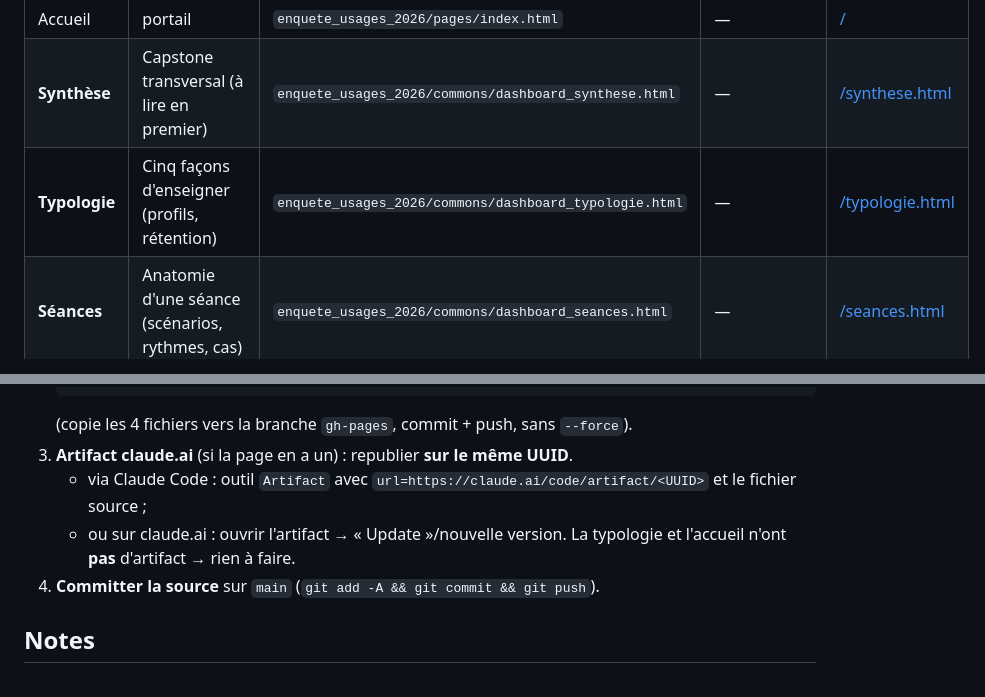
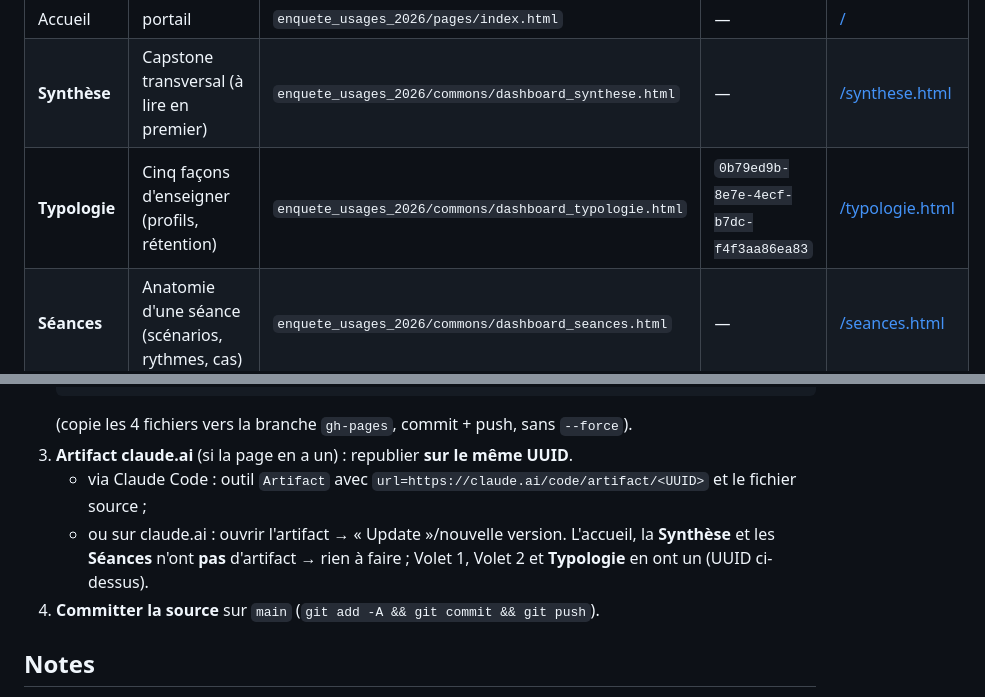
Before and after one commit to mathadata/enquete-usages, a Markdown page: enquete_usages_2026/PUBLISH.md, 2 parts joined by grey strips. Drawn GitHub-style.

Commit message:
docs: registre PUBLISH — la Typologie a bien un artifact claude.ai (0b79ed9b…4ecf)
Co-Authored-By: Claude Opus 4.8 (1M context) <noreply@anthropic.com>

```diff
--- a/enquete_usages_2026/PUBLISH.md
+++ b/enquete_usages_2026/PUBLISH.md
@@ -14,7 +14,7 @@ une seule règle :
 |---|---|---|---|---|
 | Accueil | portail | `enquete_usages_2026/pages/index.html` | — | [/](https://akimx98.github.io/mathadata-dashboard-next/) |
 | **Synthèse** | Capstone transversal (à lire en premier) | `enquete_usages_2026/commons/dashboard_synthese.html` | — | [/synthese.html](https://akimx98.github.io/mathadata-dashboard-next/synthese.html) |
-| **Typologie** | Cinq façons d'enseigner (profils, rétention) | `enquete_usages_2026/commons/dashboard_typologie.html` | — | [/typologie.html](https://akimx98.github.io/mathadata-dashboard-next/typologie.html) |
+| **Typologie** | Cinq façons d'enseigner (profils, rétention) | `enquete_usages_2026/commons/dashboard_typologie.html` | `0b79ed9b-8e7e-4ecf-b7dc-f4f3aa86ea83` | [/typologie.html](https://akimx98.github.io/mathadata-dashboard-next/typologie.html) |
 | **Séances** | Anatomie d'une séance (scénarios, rythmes, cas) | `enquete_usages_2026/commons/dashboard_seances.html` | — | [/seances.html](https://akimx98.github.io/mathadata-dashboard-next/seances.html) |
 | **Volet 1** | Déploiement réel en classe (Capytale) | `enquete_usages_2026/volet1/dashboard.html` | `f4a6cd35-dc33-46fd-bd08-e121a0d1d517` | [/volet1.html](https://akimx98.github.io/mathadata-dashboard-next/volet1.html) |
 | **Volet 2** | Du site à la classe (mathadata.fr × Capytale) | `enquete_usages_2026/volet2/dashboard_volet2.html` | `79e26dd8-eaf0-422b-86e3-5dd69ba6afa8` | [/volet2.html](https://akimx98.github.io/mathadata-dashboard-next/volet2.html) |
@@ -32,7 +32,7 @@ Liens artifact = `https://claude.ai/code/artifact/<UUID>`.
 3. **Artifact claude.ai** (si la page en a un) : republier **sur le même UUID**.
    - via Claude Code : outil `Artifact` avec `url=https://claude.ai/code/artifact/<UUID>` et le fichier source ;
    - ou sur claude.ai : ouvrir l'artifact → « Update »/nouvelle version.
-   La typologie et l'accueil n'ont **pas** d'artifact → rien à faire.
+   L'accueil, la **Synthèse** et les **Séances** n'ont **pas** d'artifact → rien à faire ; Volet 1, Volet 2 et **Typologie** en ont un (UUID ci-dessus).
 4. **Committer la source** sur `main` (`git add -A && git commit && git push`).
 
 ## Notes
```
